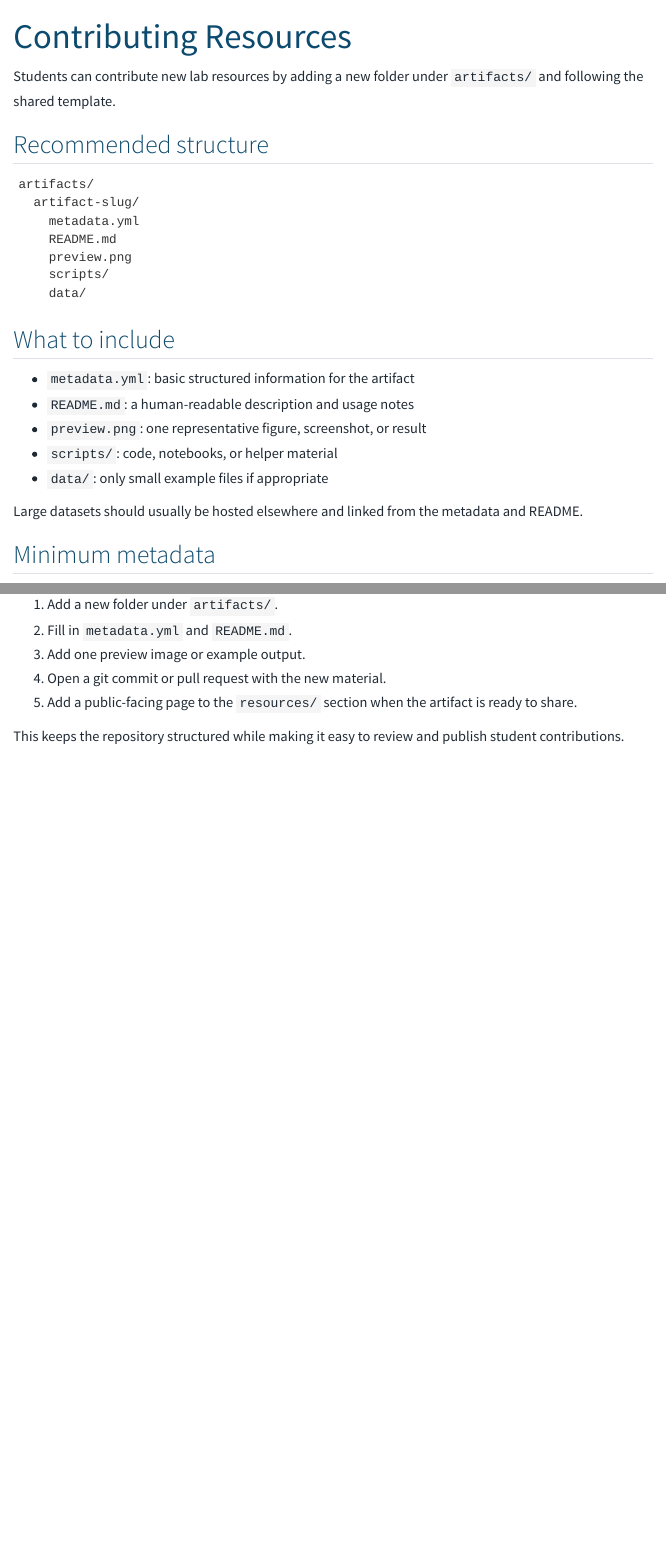
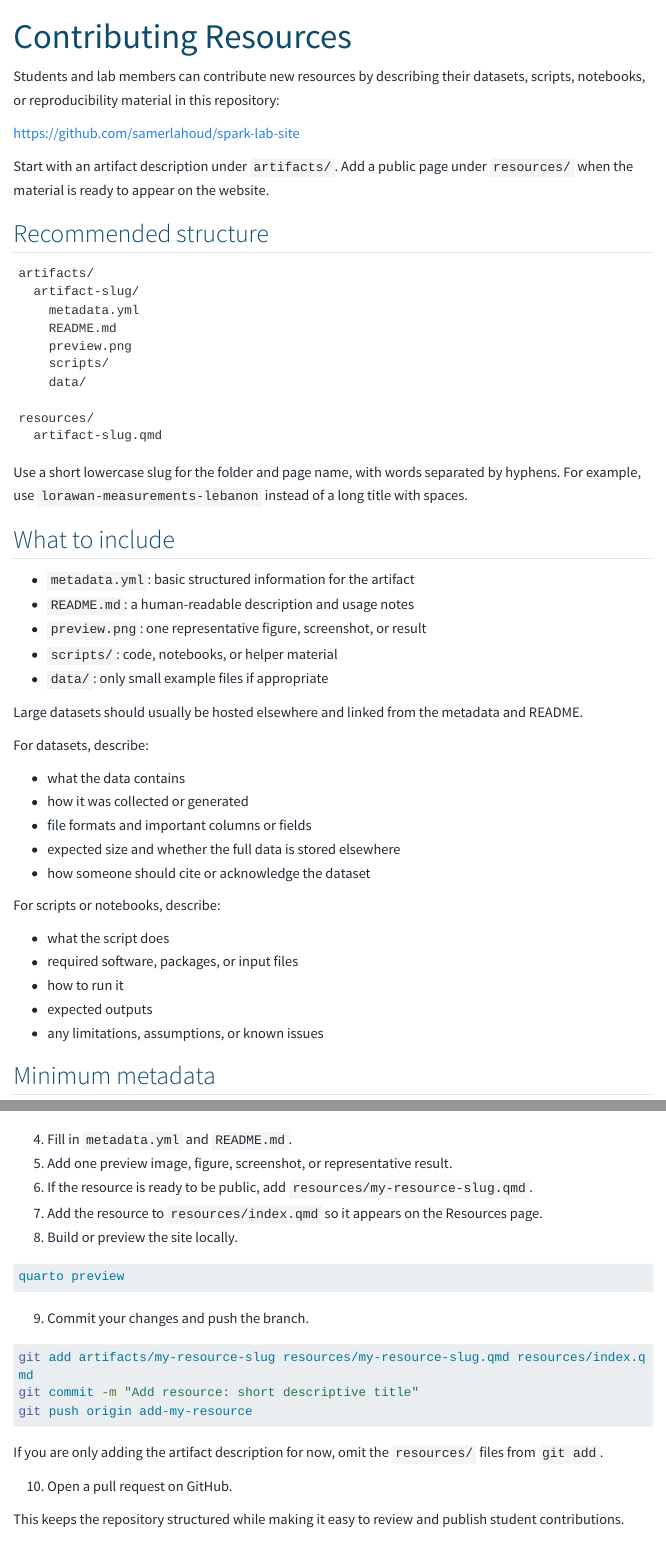
Before and after one commit to samerlahoud/spark-lab-site, a Quarto document (resources/contribute.qmd): the page in a window 1100 px wide, from its top, and a second part further down, joined at a grey line. Rendered offline with R 4.5, knitr and Pandoc in place of Quarto, with nearby package versions; menus at the side of the page are left out; long lines of code are wrapped.

Commit message:
contribution guide

````diff
--- a/resources/contribute.qmd
+++ b/resources/contribute.qmd
@@ -2,7 +2,13 @@
 title: "Contributing Resources"
 ---
 
-Students can contribute new lab resources by adding a new folder under `artifacts/` and following the shared template.
+Students and lab members can contribute new resources by describing their
+datasets, scripts, notebooks, or reproducibility material in this repository:
+
+[https://github.com/samerlahoud/spark-lab-site](https://github.com/samerlahoud/spark-lab-site)
+
+Start with an artifact description under `artifacts/`. Add a public page under
+`resources/` when the material is ready to appear on the website.
 
 ## Recommended structure
 
@@ -14,7 +20,14 @@ artifacts/
     preview.png
     scripts/
     data/
+
+resources/
+  artifact-slug.qmd
 ```
+
+Use a short lowercase slug for the folder and page name, with words separated by
+hyphens. For example, use `lorawan-measurements-lebanon` instead of a long title
+with spaces.
 
 ## What to include
 
@@ -25,6 +38,22 @@ artifacts/
 - `data/`: only small example files if appropriate
 
 Large datasets should usually be hosted elsewhere and linked from the metadata and README.
+
+For datasets, describe:
+
+- what the data contains
+- how it was collected or generated
+- file formats and important columns or fields
+- expected size and whether the full data is stored elsewhere
+- how someone should cite or acknowledge the dataset
+
+For scripts or notebooks, describe:
+
+- what the script does
+- required software, packages, or input files
+- how to run it
+- expected outputs
+- any limitations, assumptions, or known issues
 
 ## Minimum metadata
 
@@ -49,8 +78,3 @@ maintainer: "Student Name"
 
 ## Publishing workflow
 
-1. Add a new folder under `artifacts/`.
-2. Fill in `metadata.yml` and `README.md`.
-3. Add one preview image or example output.
-4. Open a git commit or pull request with the new material.
-5. Add a public-facing page to the `resources/` section when the artifact is ready to share.
@@ -57,2 +111,24 @@ maintainer: "Student Name"
+4. Fill in `metadata.yml` and `README.md`.
+5. Add one preview image, figure, screenshot, or representative result.
+6. If the resource is ready to be public, add `resources/my-resource-slug.qmd`.
+7. Add the resource to `resources/index.qmd` so it appears on the Resources page.
+8. Build or preview the site locally.
+
+```bash
+quarto preview
+```
+
+9. Commit your changes and push the branch.
+
+```bash
+git add artifacts/my-resource-slug resources/my-resource-slug.qmd resources/index.qmd
+git commit -m "Add resource: short descriptive title"
+git push origin add-my-resource
+```
+
+If you are only adding the artifact description for now, omit the `resources/`
+files from `git add`.
+
+10. Open a pull request on GitHub.
 
 This keeps the repository structured while making it easy to review and publish student contributions.
--- a/resources/index.qmd
+++ b/resources/index.qmd
@@ -44,6 +44,13 @@ Open LoRaWAN propagation measurements collected in indoor, suburban, urban, and
 
 ## For Lab Members
 
-The internal contribution workflow and artifact template are documented here:
+Team members can contribute new datasets, scripts, notebooks, and reproducibility
+material through the GitHub repository:
+
+[https://github.com/samerlahoud/spark-lab-site](https://github.com/samerlahoud/spark-lab-site)
+
+Start by describing the material in a new folder under `artifacts/`. When the
+material is ready for the public website, add a matching page under `resources/`
+and link it from this page.
 
 [Contribution guide](contribute.qmd)
````
Also changed, not shown: CONTRIBUTING.md (+34 -3 lines), publications.qmd (+1 -1 lines), resources/contribute.qmd (44 more changed lines).
